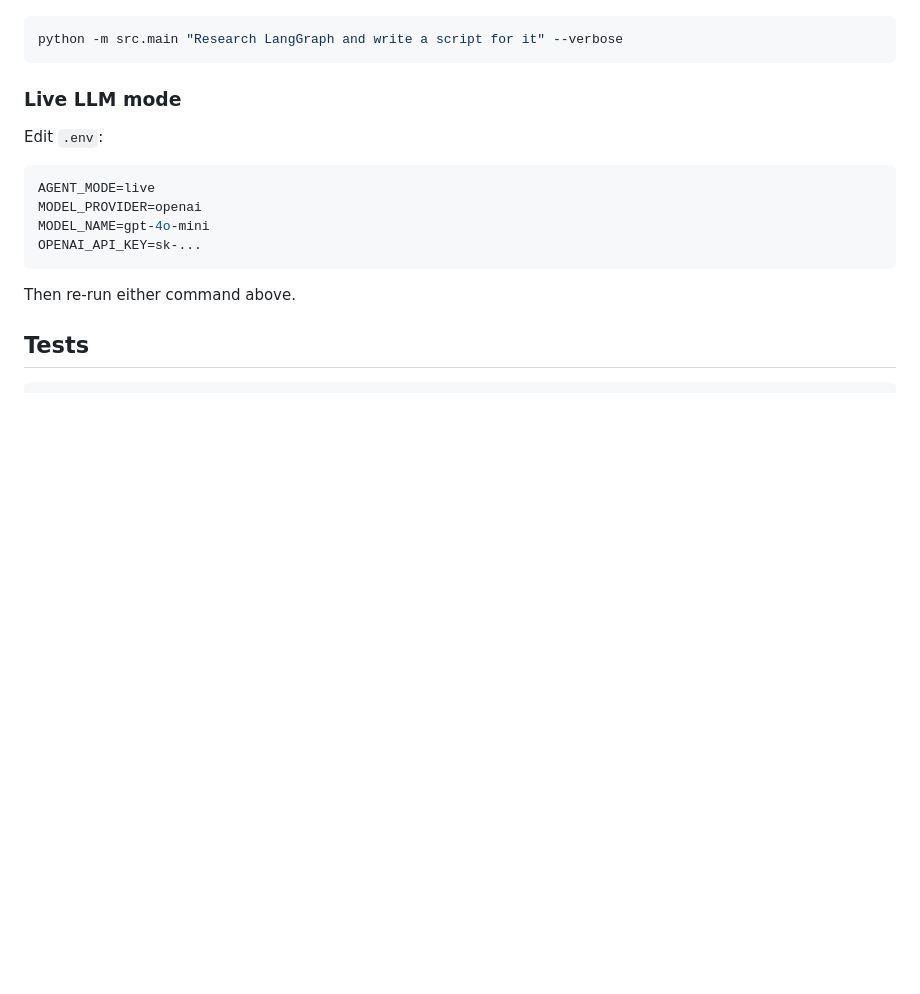
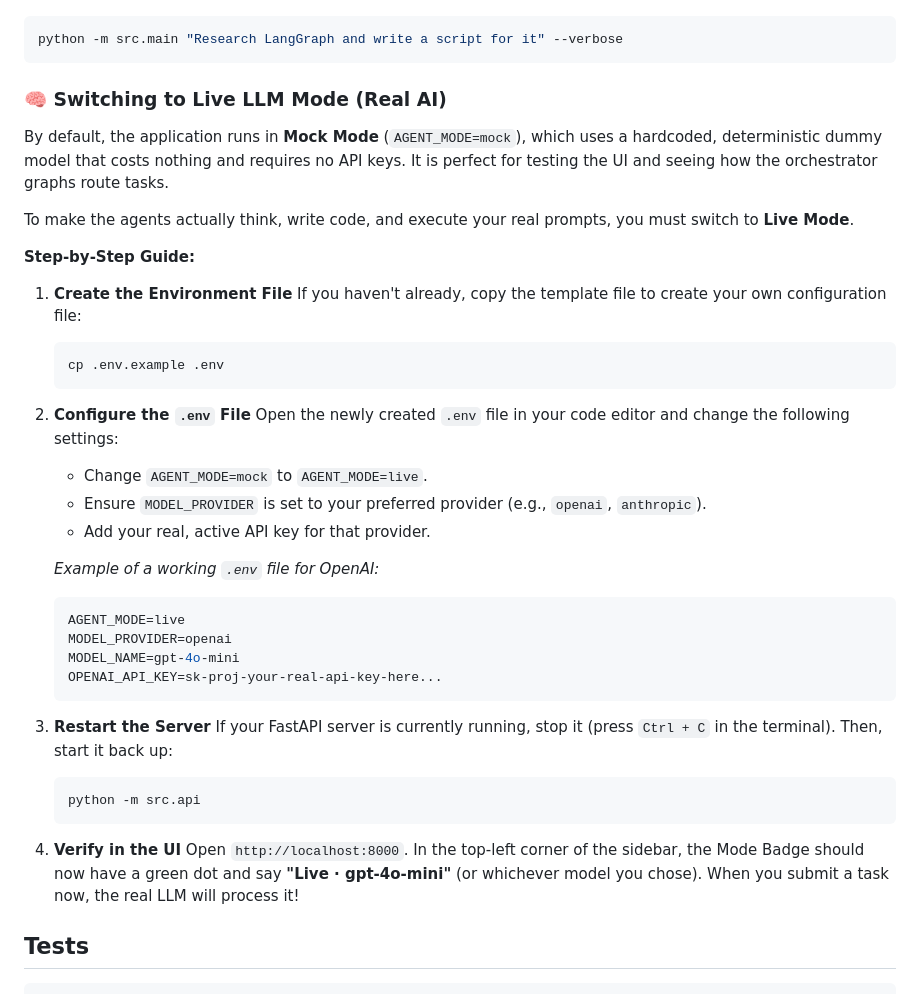
Before and after one commit to mantavyamaan/Multi-Agent-Orchestrator, a Markdown page: README.md, the part around the change. Rendered like a GitHub page; blank space fills up the shorter version.

Commit message:
docs: add detailed step-by-step tutorial for switching to Live Mode

````diff
--- a/README.md
+++ b/README.md
@@ -38,16 +38,43 @@ Open **http://localhost:8000** — watch agents work in real-time with live trac
 python -m src.main "Research LangGraph and write a script for it" --verbose
 ```
 
-### Live LLM mode
+### 🧠 Switching to Live LLM Mode (Real AI)
 
-Edit `.env`:
-```env
-AGENT_MODE=live
-MODEL_PROVIDER=openai
-MODEL_NAME=gpt-4o-mini
-OPENAI_API_KEY=sk-...
-```
-Then re-run either command above.
+By default, the application runs in **Mock Mode** (`AGENT_MODE=mock`), which uses a hardcoded, deterministic dummy model that costs nothing and requires no API keys. It is perfect for testing the UI and seeing how the orchestrator graphs route tasks.
+
+To make the agents actually think, write code, and execute your real prompts, you must switch to **Live Mode**.
+
+**Step-by-Step Guide:**
+
+1. **Create the Environment File**
+   If you haven't already, copy the template file to create your own configuration file:
+   ```bash
+   cp .env.example .env
+   ```
+
+2. **Configure the `.env` File**
+   Open the newly created `.env` file in your code editor and change the following settings:
+   - Change `AGENT_MODE=mock` to `AGENT_MODE=live`.
+   - Ensure `MODEL_PROVIDER` is set to your preferred provider (e.g., `openai`, `anthropic`).
+   - Add your real, active API key for that provider.
+
+   *Example of a working `.env` file for OpenAI:*
+   ```env
+   AGENT_MODE=live
+   MODEL_PROVIDER=openai
+   MODEL_NAME=gpt-4o-mini
+   OPENAI_API_KEY=sk-proj-your-real-api-key-here...
+   ```
+
+3. **Restart the Server**
+   If your FastAPI server is currently running, stop it (press `Ctrl + C` in the terminal).
+   Then, start it back up:
+   ```bash
+   python -m src.api
+   ```
+
+4. **Verify in the UI**
+   Open `http://localhost:8000`. In the top-left corner of the sidebar, the Mode Badge should now have a green dot and say **"Live · gpt-4o-mini"** (or whichever model you chose). When you submit a task now, the real LLM will process it!
 
 ## Tests
 
````
